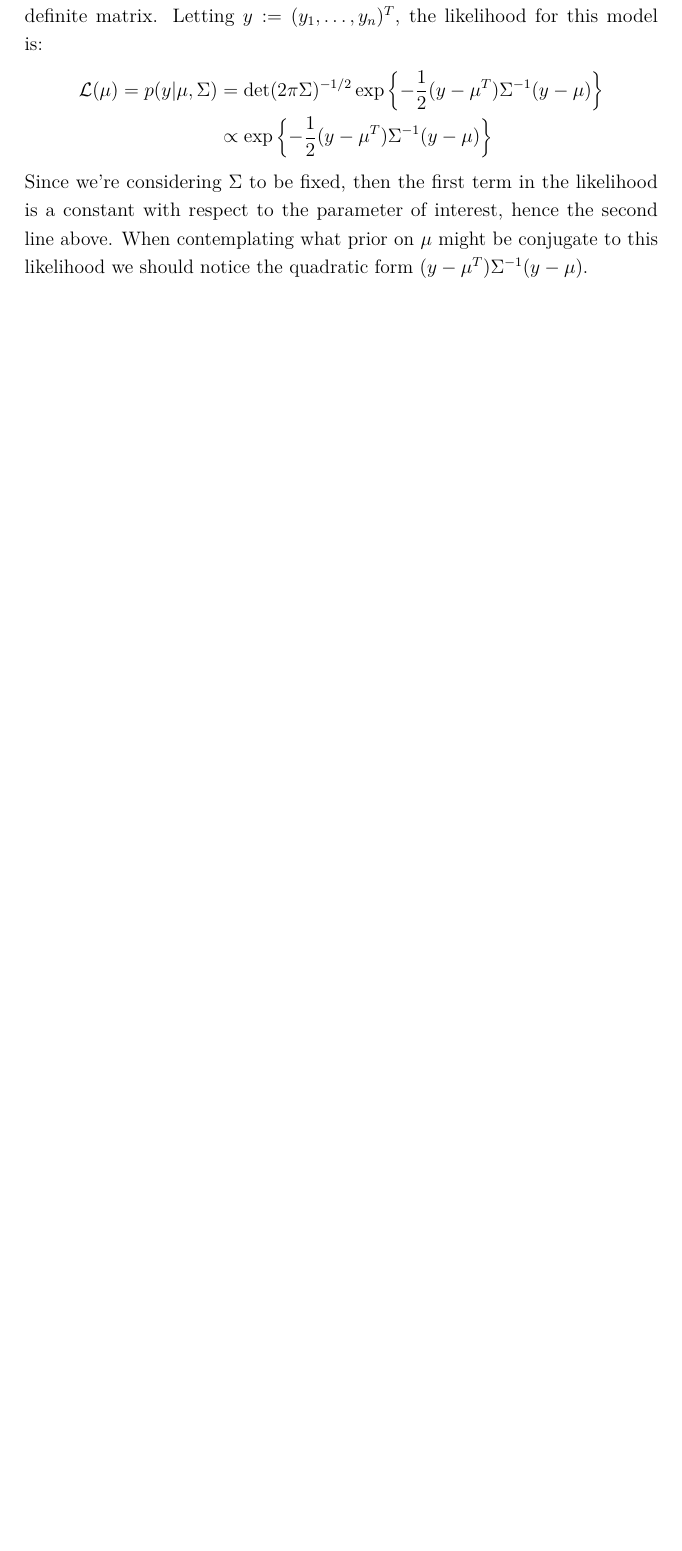
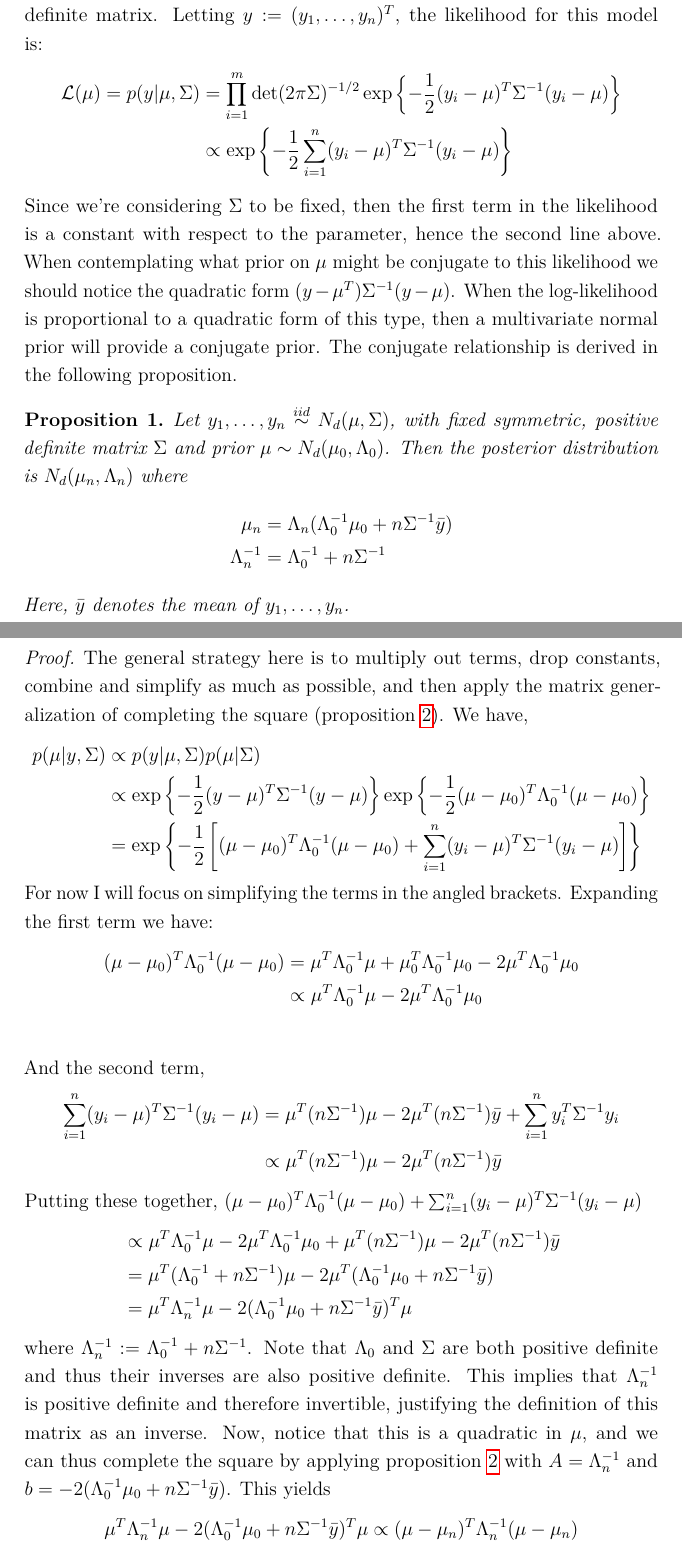
Before and after one commit to arob5/typed-notes, a LaTeX document (bayesian_statistics_notes.tex): part of page 1 of 3 before the commit and two parts of pages 1 and 2 of 5 after it, the two joined at a grey line, cut so that both start at the same text, the shorter picture padded with empty space. Compiled offline with pdfLaTeX.

Commit message:
Progress on Bayesian notes

```diff
--- a/bayesian_statistics_notes.tex
+++ b/bayesian_statistics_notes.tex
@@ -67,14 +67,59 @@ Andrew Roberts
 % Section
 \section{Multivariate Normal Distribution}
 \subsection{Known Covariance Matrix} \label{mvn_mean}
-Let's assume the model $y_1, \dots, y_n \in \R^d$, $y_i|\mu, \Sigma \overset{iid}{\sim} N(\mu, \Sigma)$. To simplify matters for the time being, we assume
+Let's assume the model $y_1, \dots, y_n \in \R^d$, $y_i|\mu, \Sigma \overset{iid}{\sim} N_d(\mu, \Sigma)$. To simplify matters for the time being, we assume
 $\Sigma \in \R^{d \times d}$ a known symmetric, positive-definite matrix. Letting $y := (y_1, \dots, y_n)^T$, the likelihood for this model is:
 \begin{align*}
-\mathcal{L}(\mu) = p(y|\mu, \Sigma) &= \text{det}(2\pi \Sigma)^{-1/2} \exp\left\{-\frac{1}{2}(y - \mu^T)\Sigma^{-1}(y - \mu)\right\} \\
-			  			       &\propto \exp\left\{-\frac{1}{2}(y - \mu^T)\Sigma^{-1}(y - \mu)\right\}
+\mathcal{L}(\mu) = p(y|\mu, \Sigma) &= \prod_{i = 1}^{m} \text{det}(2\pi \Sigma)^{-1/2} \exp\left\{-\frac{1}{2}(y_i - \mu)^T \Sigma^{-1}(y_i - \mu)\right\} \\
+			  			       &\propto \exp\left\{-\frac{1}{2} \sum_{i = 1}^{n} (y_i - \mu)^T \Sigma^{-1}(y_i - \mu)\right\}
 \end{align*}
-Since we're considering $\Sigma$ to be fixed, then the first term in the likelihood is a constant with respect to the parameter of interest, hence the second line above.
-When contemplating what prior on $\mu$ might be conjugate to this likelihood we should notice the quadratic form $(y - \mu^T)\Sigma^{-1}(y - \mu)$.
+Since we're considering $\Sigma$ to be fixed, then the first term in the likelihood is a constant with respect to the parameter, hence the second line above.
+When contemplating what prior on $\mu$ might be conjugate to this likelihood we should notice the quadratic form $(y - \mu^T)\Sigma^{-1}(y - \mu)$. When the
+log-likelihood is proportional to a quadratic form of this type, then a multivariate normal prior will provide a conjugate prior. The conjugate relationship
+is derived in the following proposition.
+\begin{prop}
+Let $y_1, \dots, y_n \overset{iid}{\sim} N_d(\mu, \Sigma)$, with fixed symmetric, positive definite matrix $\Sigma$ and prior $\mu \sim N_d(\mu_0, \Lambda_0)$.
+Then the posterior distribution is $N_d(\mu_n, \Lambda_n)$
+where
+\begin{align*}
+\mu_n &= \Lambda_n (\Lambda_0^{-1} \mu_0 + n \Sigma^{-1} \bar{y}) \\
+\Lambda_n^{-1} &= \Lambda_0^{-1} + n \Sigma^{-1}
+\end{align*}
+Here, $\bar{y}$ denotes the mean of $y_1, \dots, y_n$.
+\end{prop}
+
+\begin{proof}
+The general strategy here is to multiply out terms, drop constants, combine and simplify as much as possible, and then apply the matrix generalization of completing the square
+(proposition \ref{complete_the_square}). We have,
+\begin{align*}
+p(\mu|y, \Sigma) &\propto p(y|\mu, \Sigma)p(\mu|\Sigma) \\
+			  &\propto \exp\left\{-\frac{1}{2}(y - \mu)^T \Sigma^{-1}(y - \mu)\right\} \exp\left\{-\frac{1}{2}(\mu - \mu_0)^T \Lambda_0^{-1}(\mu - \mu_0)\right\} \\
+			  &= \exp\left\{-\frac{1}{2} \left[(\mu - \mu_0)^T \Lambda_0^{-1}(\mu - \mu_0) + \sum_{i = 1}^{n} (y_i - \mu)^T \Sigma^{-1}(y_i - \mu) \right]\right\}
+\end{align*}
+For now I will focus on simplifying the terms in the angled brackets. Expanding the first term we have:
+\begin{align*}
+(\mu - \mu_0)^T \Lambda_0^{-1}(\mu - \mu_0) &= \mu^T \Lambda_0^{-1} \mu + \mu_0^T \Lambda_0^{-1} \mu_0 - 2\mu^T \Lambda_0^{-1} \mu_0 \\
+								       &\propto \mu^T \Lambda_0^{-1} \mu - 2\mu^T \Lambda_0^{-1} \mu_0 \\
+\end{align*}
+And the second term,
+\begin{align*}
+\sum_{i = 1}^{n} (y_i - \mu)^T \Sigma^{-1}(y_i - \mu) &= \mu^T (n\Sigma^{-1})\mu - 2\mu^T(n\Sigma^{-1})\bar{y} + \sum_{i = 1}^{n} y_i^T \Sigma^{-1} y_i \\
+									       &\propto \mu^T (n\Sigma^{-1})\mu - 2\mu^T(n\Sigma^{-1})\bar{y}
+\end{align*}
+Putting these together, $(\mu - \mu_0)^T \Lambda_0^{-1}(\mu - \mu_0) + \sum_{i = 1}^{n} (y_i - \mu)^T \Sigma^{-1}(y_i - \mu)$
+\begin{align*}
+ &\propto \mu^T \Lambda_0^{-1} \mu - 2\mu^T \Lambda_0^{-1} \mu_0 + \mu^T (n\Sigma^{-1})\mu - 2\mu^T(n\Sigma^{-1})\bar{y}  \\
+																			 &= \mu^T (\Lambda_0^{-1} + n\Sigma^{-1}) \mu - 2\mu^T(\Lambda_0^{-1} \mu_0 + n\Sigma^{-1} \bar{y}) \\
+																			 &= \mu^T \Lambda_n^{-1 }\mu - 2(\Lambda_0^{-1} \mu_0 + n\Sigma^{-1} \bar{y})^T \mu
+\end{align*}
+where $\Lambda_n^{-1} := \Lambda_0^{-1} + n\Sigma^{-1}$. Note that $\Lambda_0$ and $\Sigma$ are both positive definite and thus their inverses are also positive definite. This implies that
+$\Lambda_n^{-1}$ is positive definite and therefore invertible, justifying the definition of this matrix as an inverse.
+Now, notice that this is a quadratic in $\mu$, and we can thus complete the square by applying proposition \ref{complete_the_square}
+with $A = \Lambda_n^{-1 }$ and $b = - 2(\Lambda_0^{-1} \mu_0 + n\Sigma^{-1} \bar{y})$. This yields
+\[\mu^T \Lambda_n^{-1 }\mu - 2(\Lambda_0^{-1} \mu_0 + n\Sigma^{-1} \bar{y})^T \mu \propto (\mu - \mu_n)^T \Lambda_n^{-1 } (\mu - \mu_n)\]
+where $\mu_n = -\frac{1}{2} \Lambda_n \cdot - 2(\Lambda_0^{-1} \mu_0 + n\Sigma^{-1} \bar{y}) = \Lambda_n(\Lambda_0^{-1} \mu_0 + n\Sigma^{-1} \bar{y})$
+
+\end{proof}
 
 % Section: Appendix
 \section{Appendix}
```
Also changed, not shown: bayesian_statistics_notes.tex (2 more changed lines).
